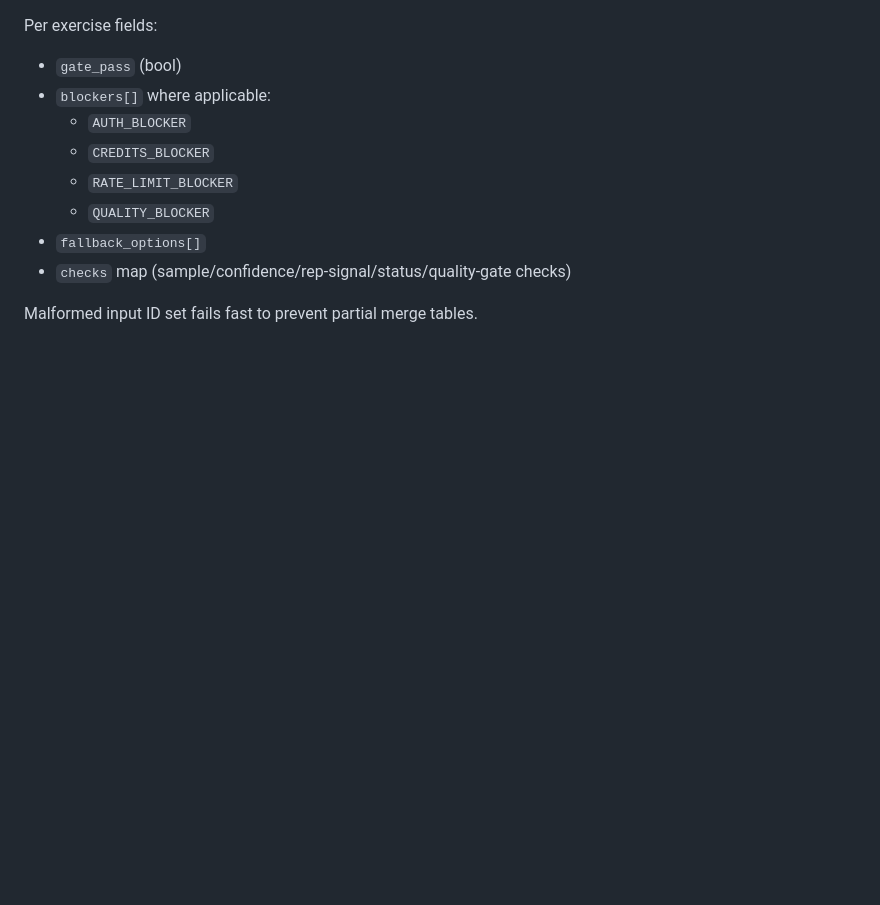
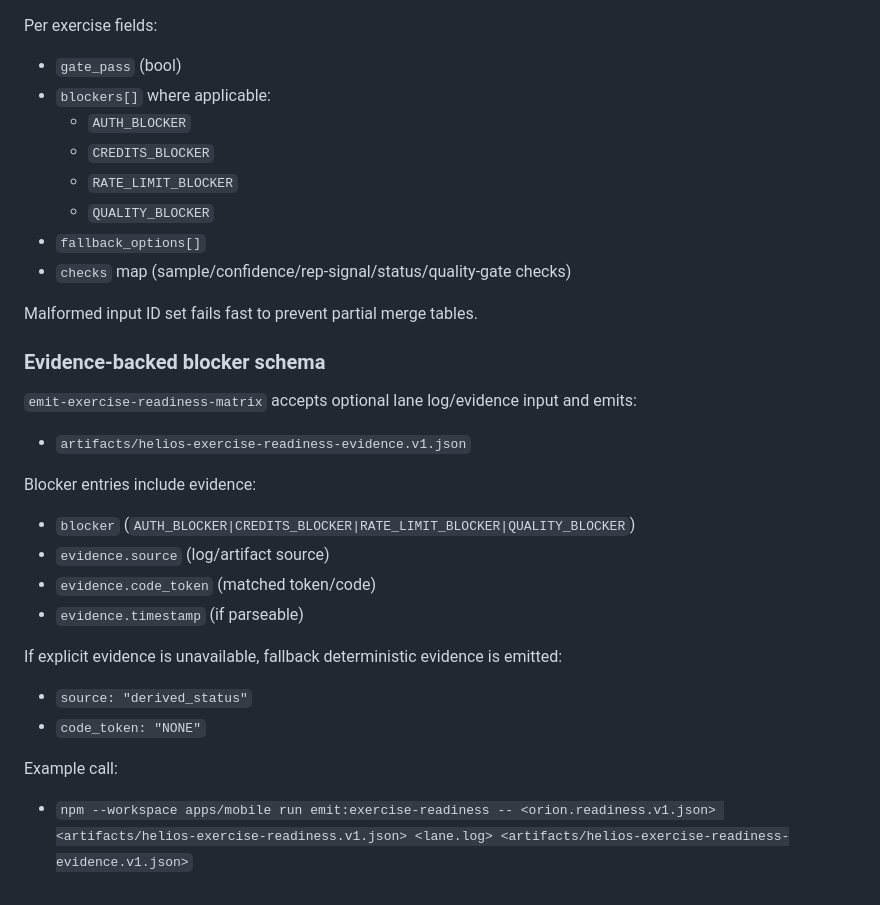
Before and after one commit to dbachynskyy/pt-tracker, a Markdown page: docs/cv_module.md, the part around the change. GitHub-like rendering; blank space fills up the shorter version.

Commit message:
docs(evidence): document readiness evidence schema and fallback behavior

```diff
--- a/docs/cv_module.md
+++ b/docs/cv_module.md
@@ -444,3 +444,25 @@ Per exercise fields:
 - `checks` map (sample/confidence/rep-signal/status/quality-gate checks)
 
 Malformed input ID set fails fast to prevent partial merge tables.
+
+### Evidence-backed blocker schema
+
+`emit-exercise-readiness-matrix` accepts optional lane log/evidence input and emits:
+
+- `artifacts/helios-exercise-readiness-evidence.v1.json`
+
+Blocker entries include evidence:
+
+- `blocker` (`AUTH_BLOCKER|CREDITS_BLOCKER|RATE_LIMIT_BLOCKER|QUALITY_BLOCKER`)
+- `evidence.source` (log/artifact source)
+- `evidence.code_token` (matched token/code)
+- `evidence.timestamp` (if parseable)
+
+If explicit evidence is unavailable, fallback deterministic evidence is emitted:
+
+- `source: "derived_status"`
+- `code_token: "NONE"`
+
+Example call:
+
+- `npm --workspace apps/mobile run emit:exercise-readiness -- <orion.readiness.v1.json> <artifacts/helios-exercise-readiness.v1.json> <lane.log> <artifacts/helios-exercise-readiness-evidence.v1.json>`
```
